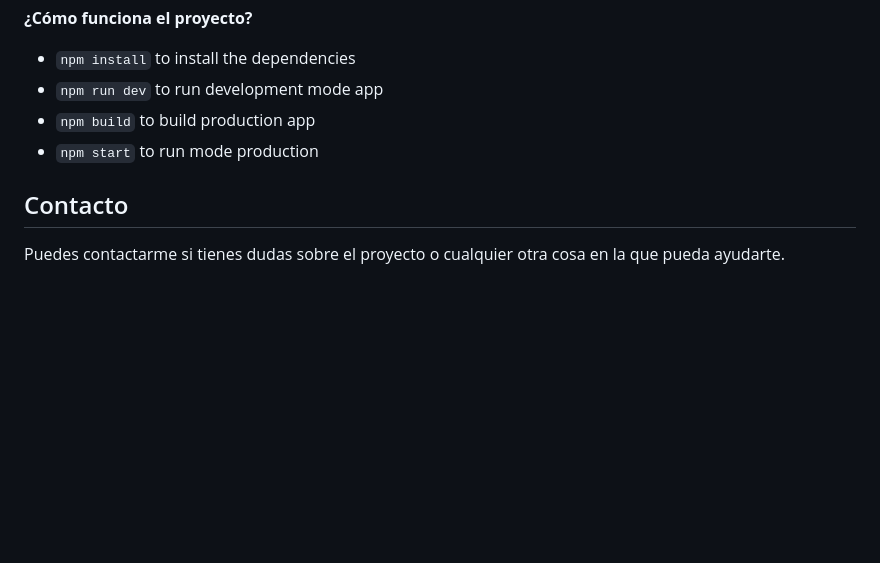
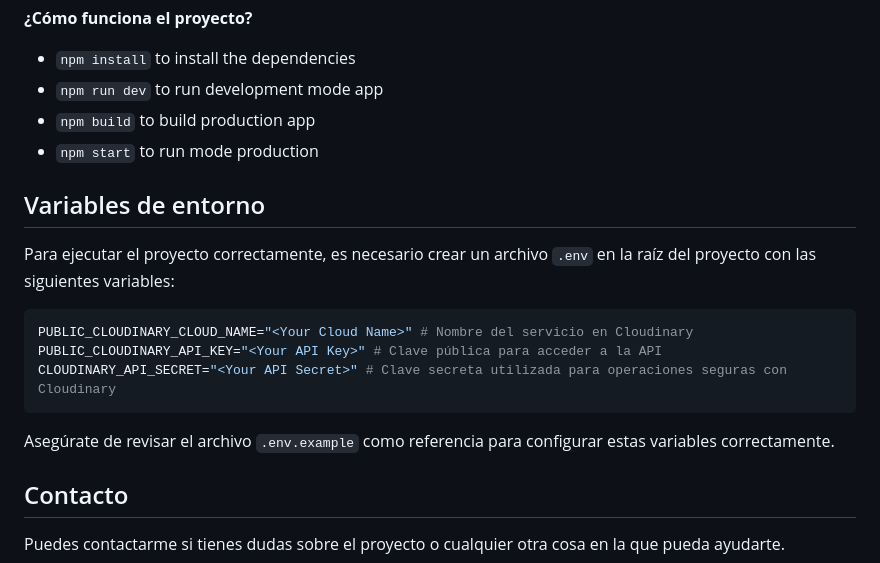
Before and after one commit to johnsi15/hallow-stick, a Markdown page: README.md, the part around the change. Drawn GitHub-style; blank space fills up the shorter version.

````diff
--- a/README.md
+++ b/README.md
@@ -60,6 +60,18 @@ Estas imágenes se pueden descargar y compartir fácilmente en redes sociales, c
 * `npm build` to build production app
 * `npm start` to run mode production
 
+## Variables de entorno
+
+Para ejecutar el proyecto correctamente, es necesario crear un archivo `.env` en la raíz del proyecto con las siguientes variables:
+
+```shell
+PUBLIC_CLOUDINARY_CLOUD_NAME="<Your Cloud Name>" # Nombre del servicio en Cloudinary
+PUBLIC_CLOUDINARY_API_KEY="<Your API Key>" # Clave pública para acceder a la API
+CLOUDINARY_API_SECRET="<Your API Secret>" # Clave secreta utilizada para operaciones seguras con Cloudinary
+```
+
+Asegúrate de revisar el archivo `.env.example` como referencia para configurar estas variables correctamente.
+
 ## Contacto
 
 Puedes contactarme si tienes dudas sobre el proyecto o cualquier otra cosa en la que pueda ayudarte.
````
